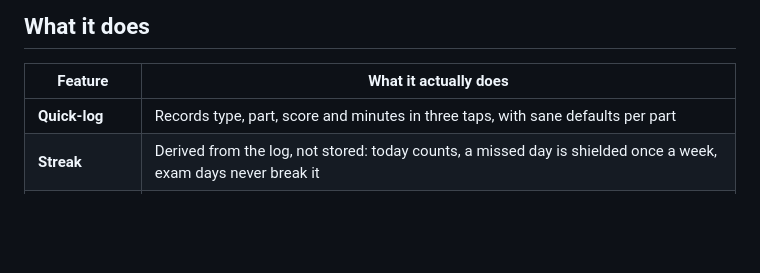
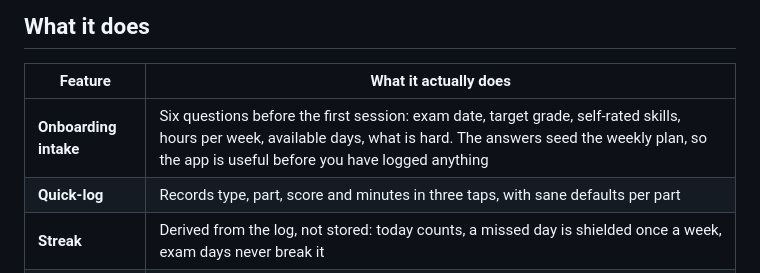
Before and after one commit to Juan-Martin-Cerezo/b2first-tracker, a Markdown page: README.md, the part around the change. GitHub-like rendering; blank space fills up the shorter version.

Commit message:
docs: onboarding intake in README and submission

```diff
--- a/README.md
+++ b/README.md
@@ -65,6 +65,7 @@ and no cloud to trust.
 
 | Feature | What it actually does |
 | --- | --- |
+| **Onboarding intake** | Six questions before the first session: exam date, target grade, self-rated skills, hours per week, available days, what is hard. The answers seed the weekly plan, so the app is useful before you have logged anything |
 | **Quick-log** | Records type, part, score and minutes in three taps, with sane defaults per part |
 | **Streak** | Derived from the log, not stored: today counts, a missed day is shielded once a week, exam days never break it |
 | **Diagnostic** | 12 original items across all seven exam parts, 10 minutes, produces three ranked weaknesses |
```
